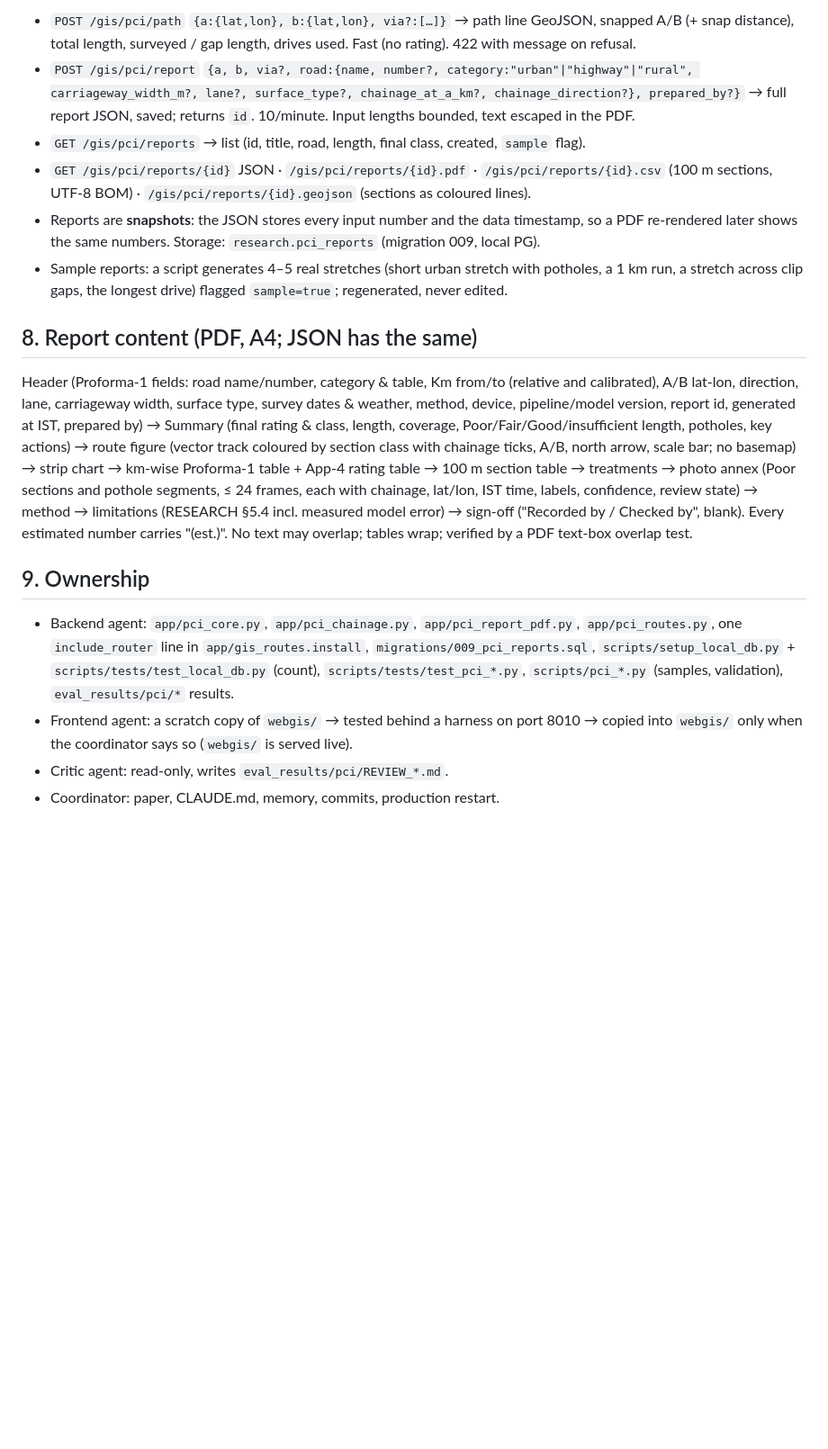
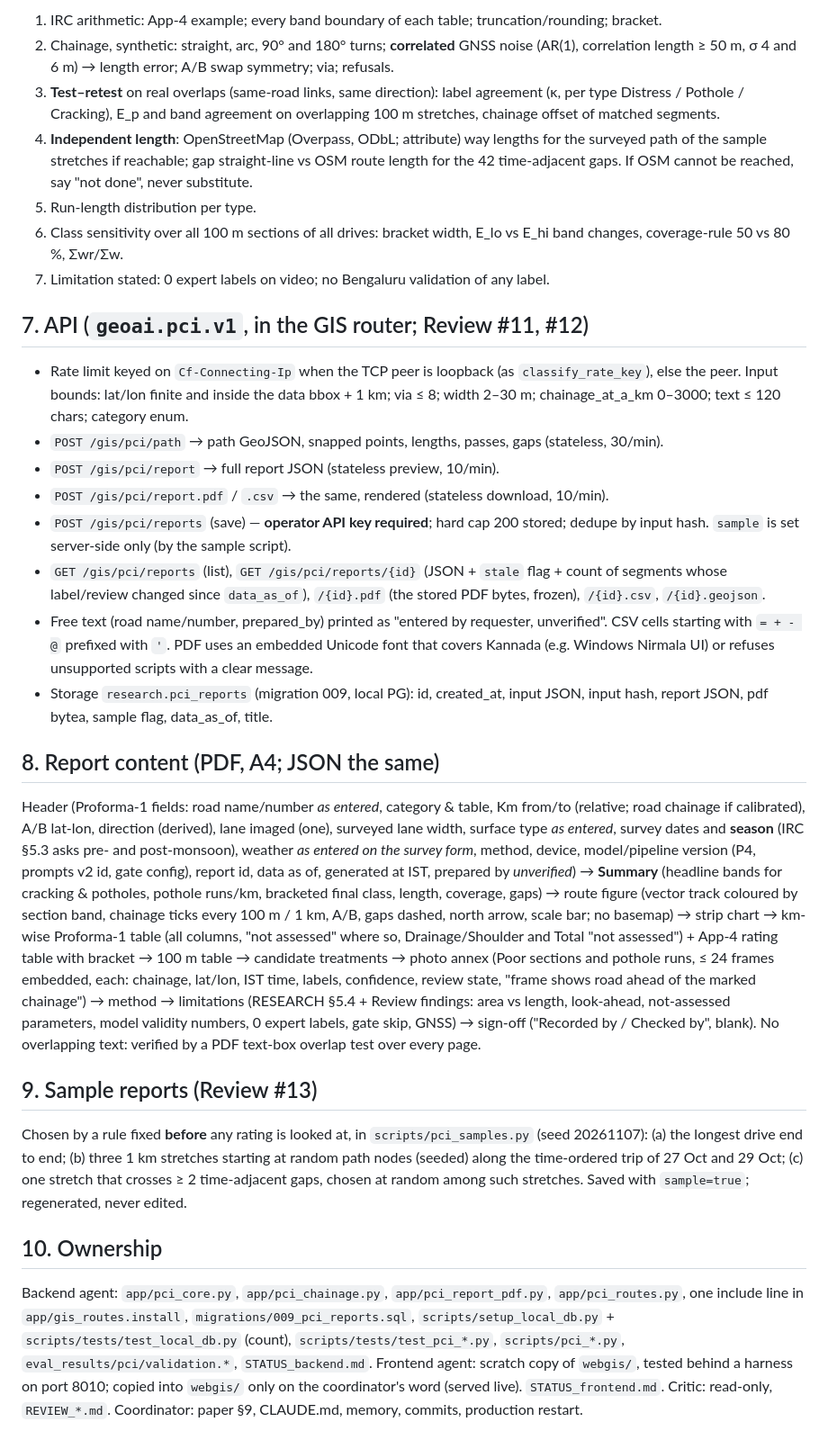
Before and after one commit to Suraj-B12/GeoAI, a Markdown page: eval_results/pci/DESIGN.md, the part around one of its changes. Shown at 90% size. GitHub-like rendering; blank space fills up the shorter version.

Commit message:
PCI design v2 after critic review (bracketed rating, per-pass chainage, keyed save)

```diff
--- a/eval_results/pci/DESIGN.md
+++ b/eval_results/pci/DESIGN.md
@@ -129,37 +128,67 @@ from images; widths and depths not measured".
 
-- `POST /gis/pci/path` `{a:{lat,lon}, b:{lat,lon}, via?:[…]}` → path line GeoJSON, snapped A/B (+ snap
-  distance), total length, surveyed / gap length, drives used. Fast (no rating). 422 with message on refusal.
-- `POST /gis/pci/report` `{a, b, via?, road:{name, number?, category:"urban"|"highway"|"rural",
-  carriageway_width_m?, lane?, surface_type?, chainage_at_a_km?, chainage_direction?}, prepared_by?}`
-  → full report JSON, saved; returns `id`. 10/minute. Input lengths bounded, text escaped in the PDF.
-- `GET /gis/pci/reports` → list (id, title, road, length, final class, created, `sample` flag).
-- `GET /gis/pci/reports/{id}` JSON · `/gis/pci/reports/{id}.pdf` · `/gis/pci/reports/{id}.csv`
-  (100 m sections, UTF-8 BOM) · `/gis/pci/reports/{id}.geojson` (sections as coloured lines).
-- Reports are **snapshots**: the JSON stores every input number and the data timestamp, so a PDF
-  re-rendered later shows the same numbers. Storage: `research.pci_reports` (migration 009, local PG).
-- Sample reports: a script generates 4–5 real stretches (short urban stretch with potholes, a 1 km
-  run, a stretch across clip gaps, the longest drive) flagged `sample=true`; regenerated, never edited.
+1. IRC arithmetic: App-4 example; every band boundary of each table; truncation/rounding; bracket.
+2. Chainage, synthetic: straight, arc, 90° and 180° turns; **correlated** GNSS noise (AR(1), correlation
+   length ≥ 50 m, σ 4 and 6 m) → length error; A/B swap symmetry; via; refusals.
+3. **Test–retest** on real overlaps (same-road links, same direction): label agreement (κ, per type
+   Distress / Pothole / Cracking), E_p and band agreement on overlapping 100 m stretches, chainage offset of
+   matched segments.
+4. **Independent length**: OpenStreetMap (Overpass, ODbL; attribute) way lengths for the surveyed path of
+   the sample stretches if reachable; gap straight-line vs OSM route length for the 42 time-adjacent gaps.
+   If OSM cannot be reached, say "not done", never substitute.
+5. Run-length distribution per type.
+6. Class sensitivity over all 100 m sections of all drives: bracket width, E_lo vs E_hi band changes,
+   coverage-rule 50 vs 80 %, Σwr/Σw.
+7. Limitation stated: 0 expert labels on video; no Bengaluru validation of any label.
 
-## 8. Report content (PDF, A4; JSON has the same)
+## 7. API (`geoai.pci.v1`, in the GIS router; Review #11, #12)
 
-Header (Proforma-1 fields: road name/number, category & table, Km from/to (relative and calibrated),
-A/B lat-lon, direction, lane, carriageway width, surface type, survey dates & weather, method, device,
-pipeline/model version, report id, generated at IST, prepared by) → Summary (final rating & class,
-length, coverage, Poor/Fair/Good/insufficient length, potholes, key actions) → route figure (vector
-track coloured by section class with chainage ticks, A/B, north arrow, scale bar; no basemap) → strip
-chart → km-wise Proforma-1 table + App-4 rating table → 100 m section table → treatments → photo annex
-(Poor sections and pothole segments, ≤ 24 frames, each with chainage, lat/lon, IST time, labels,
-confidence, review state) → method → limitations (RESEARCH §5.4 incl. measured model error) →
-sign-off ("Recorded by / Checked by", blank). Every estimated number carries "(est.)". No text may
-overlap; tables wrap; verified by a PDF text-box overlap test.
+- Rate limit keyed on `Cf-Connecting-Ip` when the TCP peer is loopback (as `classify_rate_key`), else the
+  peer. Input bounds: lat/lon finite and inside the data bbox + 1 km; via ≤ 8; width 2–30 m;
+  chainage_at_a_km 0–3000; text ≤ 120 chars; category enum.
+- `POST /gis/pci/path` → path GeoJSON, snapped points, lengths, passes, gaps (stateless, 30/min).
+- `POST /gis/pci/report` → full report JSON (stateless preview, 10/min).
+- `POST /gis/pci/report.pdf` / `.csv` → the same, rendered (stateless download, 10/min).
+- `POST /gis/pci/reports` (save) — **operator API key required**; hard cap 200 stored; dedupe by input
+  hash. `sample` is set server-side only (by the sample script).
+- `GET /gis/pci/reports` (list), `GET /gis/pci/reports/{id}` (JSON + `stale` flag + count of segments whose
+  label/review changed since `data_as_of`), `/{id}.pdf` (the stored PDF bytes, frozen), `/{id}.csv`,
+  `/{id}.geojson`.
+- Free text (road name/number, prepared_by) printed as "entered by requester, unverified". CSV cells
+  starting with `= + - @` prefixed with `'`. PDF uses an embedded Unicode font that covers Kannada
+  (e.g. Windows Nirmala UI) or refuses unsupported scripts with a clear message.
+- Storage `research.pci_reports` (migration 009, local PG): id, created_at, input JSON, input hash,
+  report JSON, pdf bytea, sample flag, data_as_of, title.
 
-## 9. Ownership
+## 8. Report content (PDF, A4; JSON the same)
 
-- Backend agent: `app/pci_core.py`, `app/pci_chainage.py`, `app/pci_report_pdf.py`, `app/pci_routes.py`,
-  one `include_router` line in `app/gis_routes.install`, `migrations/009_pci_reports.sql`,
-  `scripts/setup_local_db.py` + `scripts/tests/test_local_db.py` (count), `scripts/tests/test_pci_*.py`,
-  `scripts/pci_*.py` (samples, validation), `eval_results/pci/*` results.
-- Frontend agent: a scratch copy of `webgis/` → tested behind a harness on port 8010 → copied into
-  `webgis/` only when the coordinator says so (`webgis/` is served live).
-- Critic agent: read-only, writes `eval_results/pci/REVIEW_*.md`.
-- Coordinator: paper, CLAUDE.md, memory, commits, production restart.
+Header (Proforma-1 fields: road name/number *as entered*, category & table, Km from/to (relative; road
+chainage if calibrated), A/B lat-lon, direction (derived), lane imaged (one), surveyed lane width,
+surface type *as entered*, survey dates and **season** (IRC §5.3 asks pre- and post-monsoon), weather *as
+entered on the survey form*, method, device, model/pipeline version (P4, prompts v2 id, gate config),
+report id, data as of, generated at IST, prepared by *unverified*) → **Summary** (headline bands for
+cracking & potholes, pothole runs/km, bracketed final class, length, coverage, gaps) → route figure
+(vector track coloured by section band, chainage ticks every 100 m / 1 km, A/B, gaps dashed, north arrow,
+scale bar; no basemap) → strip chart → km-wise Proforma-1 table (all columns, "not assessed" where so,
+Drainage/Shoulder and Total "not assessed") + App-4 rating table with bracket → 100 m table → candidate
+treatments → photo annex (Poor sections and pothole runs, ≤ 24 frames embedded, each: chainage,
+lat/lon, IST time, labels, confidence, review state, "frame shows road ahead of the marked chainage") →
+method → limitations (RESEARCH §5.4 + Review findings: area vs length, look-ahead, not-assessed
+parameters, model validity numbers, 0 expert labels, gate skip, GNSS) → sign-off ("Recorded by / Checked
+by", blank). No overlapping text: verified by a PDF text-box overlap test over every page.
+
+## 9. Sample reports (Review #13)
+
+Chosen by a rule fixed **before** any rating is looked at, in `scripts/pci_samples.py` (seed 20261107):
+(a) the longest drive end to end; (b) three 1 km stretches starting at random path nodes (seeded) along
+the time-ordered trip of 27 Oct and 29 Oct; (c) one stretch that crosses ≥ 2 time-adjacent gaps, chosen at
+random among such stretches. Saved with `sample=true`; regenerated, never edited.
+
+## 10. Ownership
+
+Backend agent: `app/pci_core.py`, `app/pci_chainage.py`, `app/pci_report_pdf.py`, `app/pci_routes.py`, one
+include line in `app/gis_routes.install`, `migrations/009_pci_reports.sql`, `scripts/setup_local_db.py` +
+`scripts/tests/test_local_db.py` (count), `scripts/tests/test_pci_*.py`, `scripts/pci_*.py`,
+`eval_results/pci/validation.*`, `STATUS_backend.md`.
+Frontend agent: scratch copy of `webgis/`, tested behind a harness on port 8010; copied into `webgis/` only
+on the coordinator's word (served live). `STATUS_frontend.md`.
+Critic: read-only, `REVIEW_*.md`. Coordinator: paper §9, CLAUDE.md, memory, commits, production restart.
```
Also changed, not shown: other parts of eval_results/pci/DESIGN.md (+110 -111 lines), eval_results/pci/REVIEW_design.md (added, +381 -0 lines).
